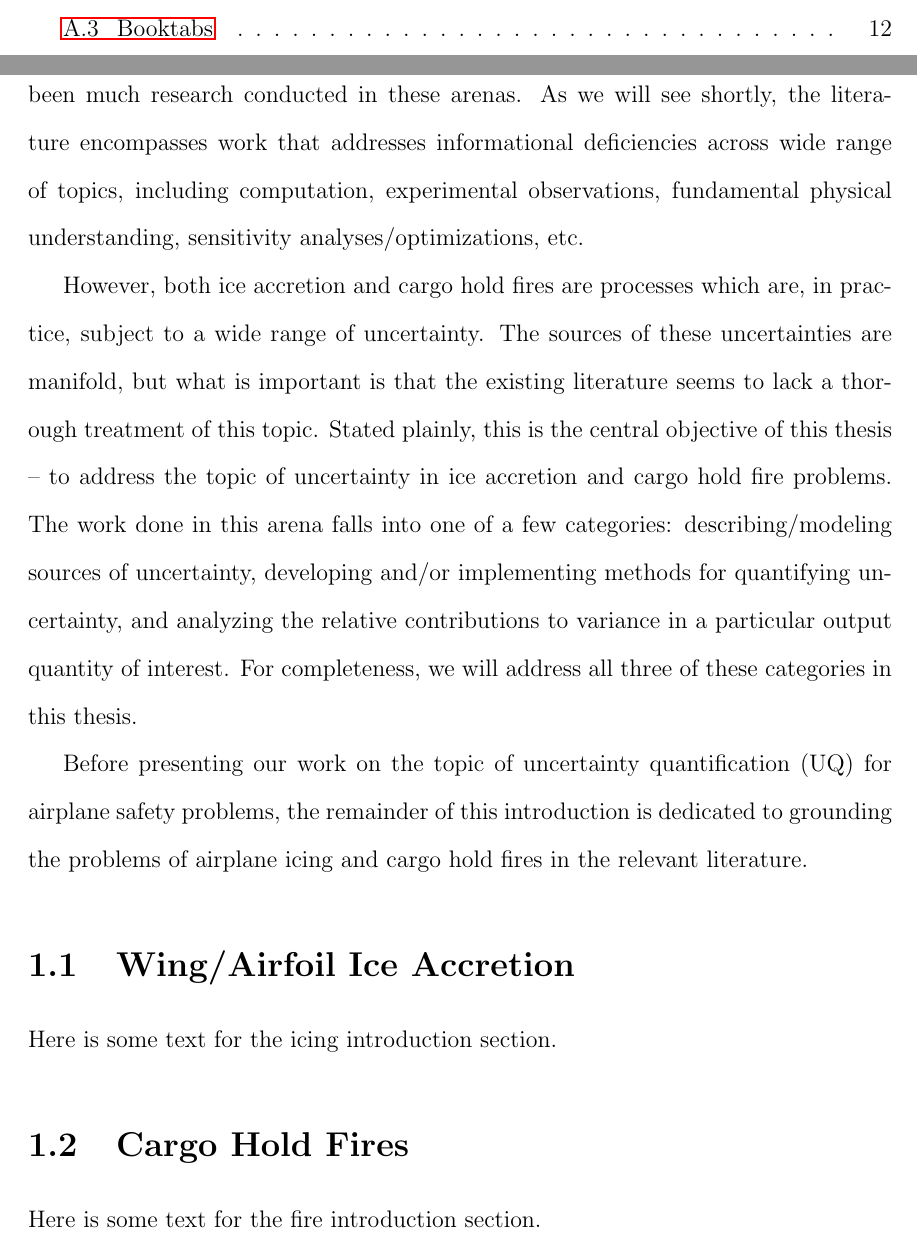
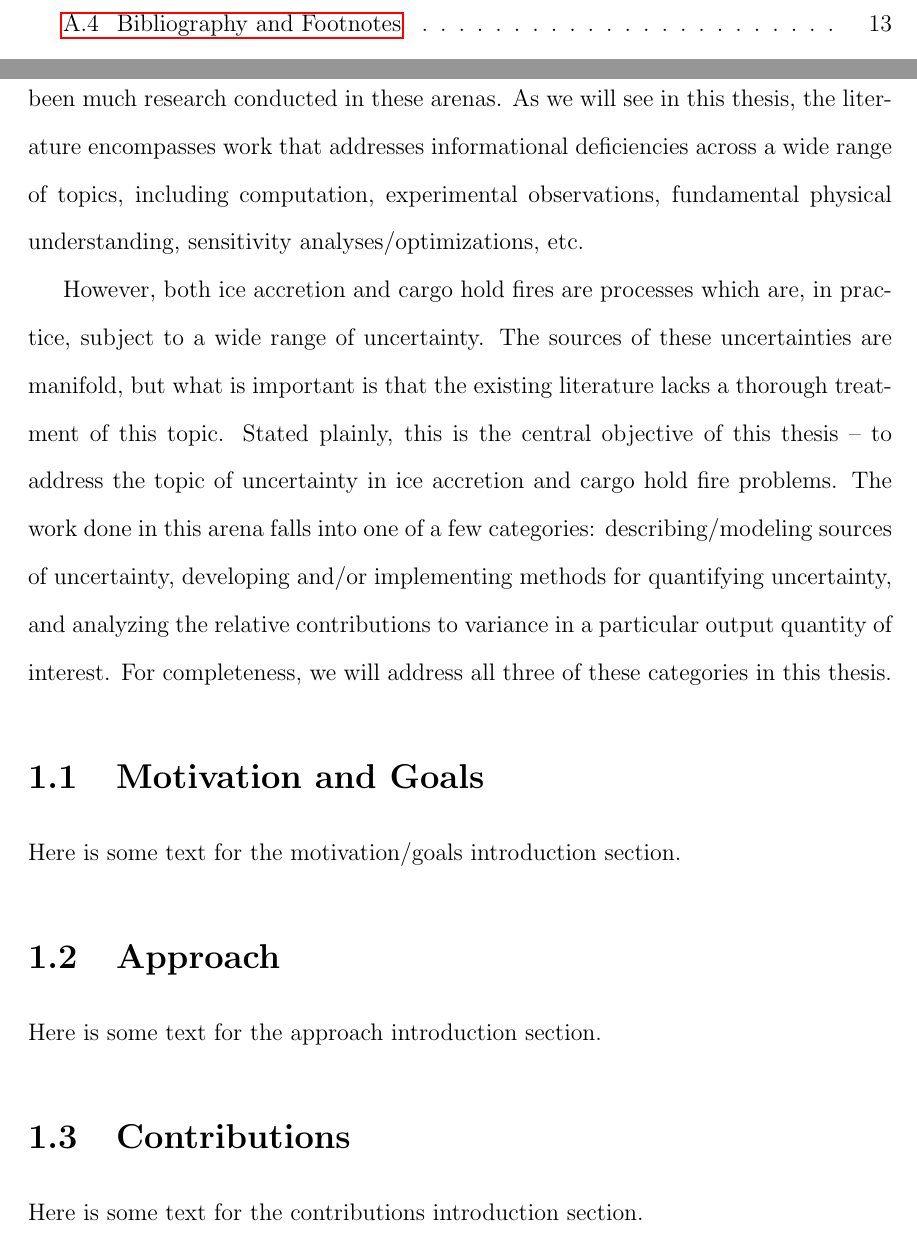
Before and after one commit to adegenna/Thesis, a LaTeX thesis (thesis.tex, which reads ch-intro/Approach.tex, ch-intro/Contributions.tex, ch-intro/Fire.tex): two parts of pages 6 and 11 of 25 before the commit and two parts of pages 7 and 11 of 25 after it, joined at a grey line, cut at the place of the change. Compiled offline with pdfLaTeX; a LaTeX package or settings file that is missing is left out.

Commit message:
Redo introduction subsection topics

```diff
--- /dev/null
+++ b/ch-intro/Approach.tex
@@ -0,0 +1,4 @@
+\section{Approach}
+\label{sec:introduction:approach}
+
+Here is some text for the approach introduction section.
--- /dev/null
+++ b/ch-intro/Contributions.tex
@@ -0,0 +1,4 @@
+\section{Contributions}
+\label{sec:introduction:contributions}
+
+Here is some text for the contributions introduction section.
--- a/ch-intro/Fire.tex
+++ /dev/null
@@ -1,4 +0,0 @@
-\section{Cargo Hold Fires}
-\label{sec:introduction:fire}
-
-Here is some text for the fire introduction section.
--- a/ch-intro/Icing.tex
+++ /dev/null
@@ -1,4 +0,0 @@
-\section{Wing/Airfoil Ice Accretion}
-\label{sec:introduction:icing}
-
-Here is some text for the icing introduction section.
--- /dev/null
+++ b/ch-intro/Motivation.tex
@@ -0,0 +1,4 @@
+\section{Motivation and Goals}
+\label{sec:introduction:motivation}
+
+Here is some text for the motivation/goals introduction section.
--- a/ch-intro/chapter-intro.tex
+++ b/ch-intro/chapter-intro.tex
@@ -27,15 +27,15 @@ ignition~\cite{CFR}.
 
 Given the recognized safety issues presented by both icing and fires,
 there has been much research conducted in these arenas. As we will see
-shortly, the literature encompasses work that addresses informational
-deficiencies across wide range of topics, including computation,
+in this thesis, the literature encompasses work that addresses informational
+deficiencies across a wide range of topics, including computation,
 experimental observations, fundamental physical understanding,
 sensitivity analyses/optimizations, etc.
 
 However, both ice accretion and cargo hold fires are processes which
 are, in practice, subject to a wide range of uncertainty. The sources
 of these uncertainties are manifold, but what is important is that the
-existing literature seems to lack a thorough treatment of this
+existing literature lacks a thorough treatment of this
 topic. Stated plainly, this is the central objective of this thesis --
 to address the topic of uncertainty in ice accretion and cargo hold
 fire problems. The work done in this arena falls into one of a few
@@ -45,10 +45,6 @@ the relative contributions to variance in a particular output quantity
 of interest. For completeness, we will address all three of these
 categories in this thesis.
 
-Before presenting our work on the topic of uncertainty quantification
-(UQ) for airplane safety problems, the remainder of this introduction
-is dedicated to grounding the problems of airplane icing and cargo
-hold fires in the relevant literature.
-
-\input{ch-intro/Icing}
-\input{ch-intro/Fire}
+\input{ch-intro/Motivation}
+\input{ch-intro/Approach}
+\input{ch-intro/Contributions}
```
Also changed, not shown: ch-intro/intro_contributions.tex (deleted, +0 -19 lines).
